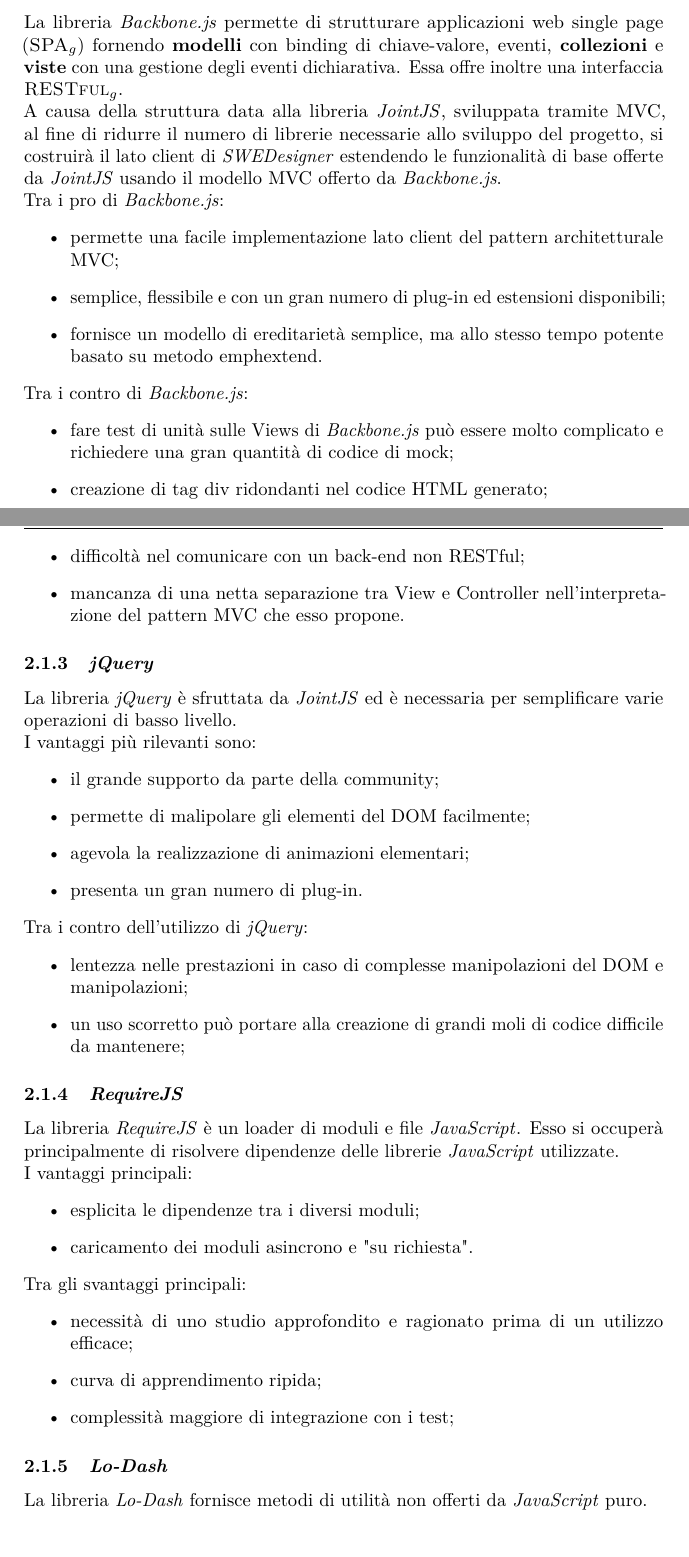
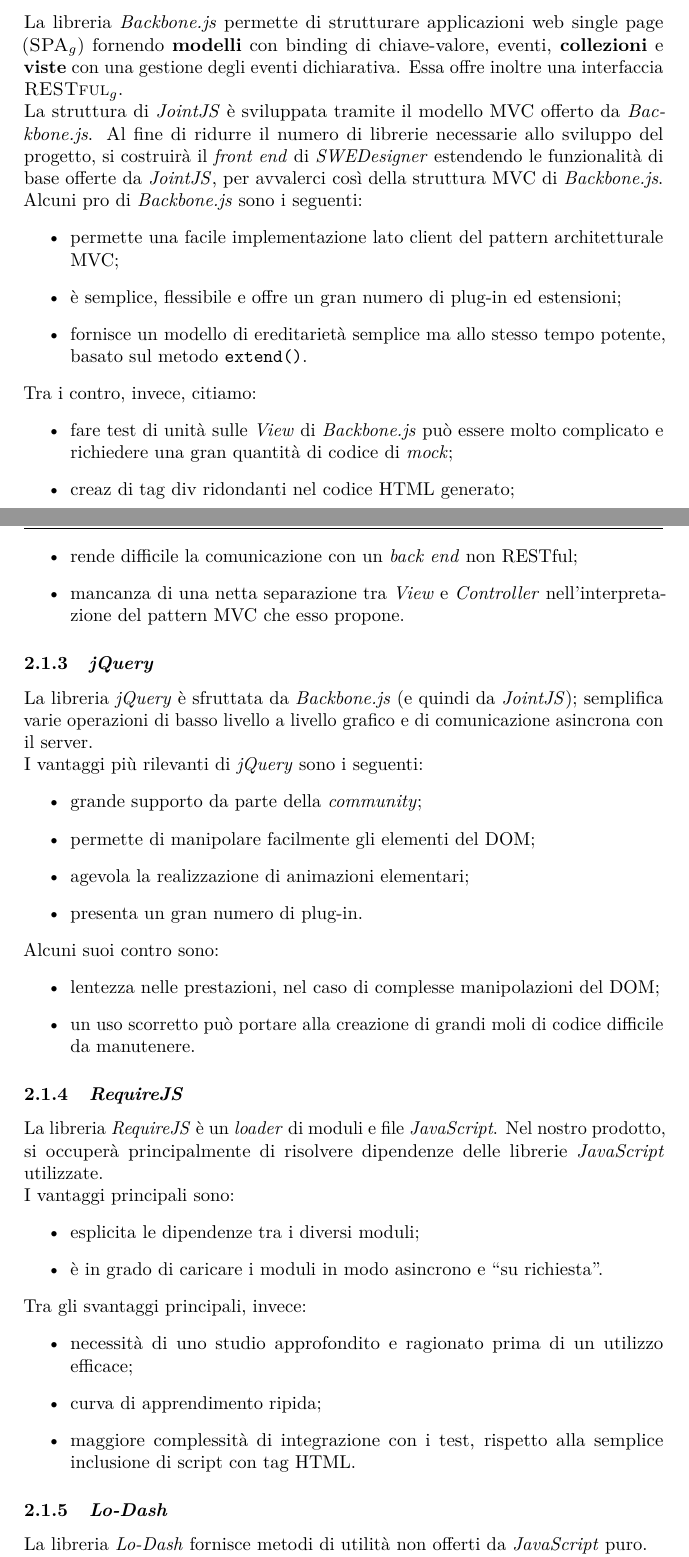
Before and after one commit to hivex-unipd/swedesigner-doc, a LaTeX document (Esterni/Specifica_tecnica/Specifica_tecnica_2_0_0.tex, which reads Esterni/Specifica_tecnica/tex/tecnologie.tex): two parts of pages 13 and 14 of 86, joined at a grey line, cut so that both start at the same text. Compiled offline with pdfLaTeX.

Commit message:
ST tecnologie

```diff
--- a/Esterni/Specifica_tecnica/tex/tecnologie.tex
+++ b/Esterni/Specifica_tecnica/tex/tecnologie.tex
@@ -29,66 +28,62 @@
 \subsubsection{\backbonejs}
 La libreria \backbonejs{} permette di strutturare applicazioni web single page (\gloss{SPA}) fornendo \textbf{modelli} con binding di chiave-valore, eventi, \textbf{collezioni} e \textbf{viste} con una gestione degli eventi dichiarativa. Essa offre inoltre una interfaccia \gloss{RESTful}.
 
-A causa della struttura data alla libreria \jointjs{}, sviluppata tramite MVC, al fine di ridurre il numero di librerie necessarie allo sviluppo del progetto, si costruirà il lato client di \proj{} estendendo le funzionalità di base offerte da \jointjs{} usando il modello MVC offerto da \backbonejs.
+La struttura di \jointjs{} \`e sviluppata tramite il modello MVC offerto da \backbonejs. Al fine di ridurre il numero di librerie necessarie allo sviluppo del progetto, si costruirà il \emph{front end} di \proj{} estendendo le funzionalità di base offerte da \jointjs{}, per avvalerci cos\`i della struttura MVC di \backbonejs.
 
-Tra i pro di \backbonejs{}:
+Alcuni pro di \backbonejs{} sono i seguenti:
 \begin{itemize}
 	\item permette una facile implementazione lato client del pattern architetturale MVC;
-	\item semplice, flessibile e con un gran numero di plug-in ed estensioni disponibili;
-	\item fornisce un modello di ereditarietà semplice, ma allo stesso tempo potente basato su metodo emph{extend}.
+	\item \`e semplice, flessibile e offre un gran numero di plug-in ed estensioni;
+	\item fornisce un modello di ereditarietà semplice ma allo stesso tempo potente, basato sul metodo \texttt{extend()}.
+\end{itemize}
+Tra i contro, invece, citiamo:
+\begin{itemize}
+	\item fare test di unità sulle \emph{View} di \backbonejs{} può essere molto complicato e richiedere una gran quantità di codice di \emph{mock};
+	\item creaz di tag div ridondanti nel codice HTML generato;
+	\item rende difficile la comunicazione con un \emph{back end} non RESTful;
+	\item mancanza di una netta separazione tra \emph{View} e \emph{Controller} nell'interpretazione del pattern MVC che esso propone.
 \end{itemize}
 
-Tra i contro di \backbonejs{}:
-\begin{itemize}
-	\item fare test di unità sulle Views di \backbonejs{} può essere molto complicato e richiedere una gran quantità di codice di mock;
-	\item creazione di tag div ridondanti nel codice HTML generato;
-	\item difficoltà nel comunicare con un back-end non RESTful;
-	\item mancanza di una netta separazione tra View e Controller nell'interpretazione del pattern MVC che esso propone.
-\end{itemize}
 
 \subsubsection{\jquery}
-La libreria \jquery{} è sfruttata da \jointjs{} ed è necessaria per semplificare varie operazioni di basso livello.
+La libreria \jquery{} è sfruttata da \backbonejs{} (e quindi da \jointjs); semplifica varie operazioni di basso livello a livello grafico e di comunicazione asincrona con il server.
 
-I vantaggi più rilevanti sono:
+I vantaggi più rilevanti di \jquery{} sono i seguenti:
 \begin{itemize}
-	\item il grande supporto da parte della community;
-	\item permette di malipolare gli elementi del DOM facilmente;
+	\item grande supporto da parte della \emph{community};
+	\item permette di manipolare facilmente gli elementi del DOM;
 	\item agevola la realizzazione di animazioni elementari;
 	\item presenta un gran numero di plug-in.
 \end{itemize}
-
-Tra i contro dell'utilizzo di \jquery{}:
+Alcuni suoi contro sono:
 \begin{itemize}
-	\item lentezza nelle prestazioni in caso di complesse manipolazioni del DOM e manipolazioni;
-	\item un uso scorretto può portare alla creazione di grandi moli di codice difficile da mantenere;
+	\item lentezza nelle prestazioni, nel caso di complesse manipolazioni del DOM;
+	\item un uso scorretto può portare alla creazione di grandi moli di codice difficile da manutenere.
 \end{itemize}
 
+
 \subsubsection{\requirejs}
-La libreria \requirejs{} è un loader di moduli e file \js{}. Esso si occuperà principalmente di risolvere dipendenze delle librerie \js{} utilizzate.
+La libreria \requirejs{} è un \emph{loader} di moduli e file \js. Nel nostro prodotto, si occuperà principalmente di risolvere dipendenze delle librerie \js{} utilizzate.
 
-I vantaggi principali:
+I vantaggi principali sono:
 \begin{itemize}
 	\item esplicita le dipendenze tra i diversi moduli;
-	\item caricamento dei moduli asincrono e "su richiesta".
+	\item \`e in grado di caricare i moduli in modo asincrono e ``su richiesta''.
 \end{itemize}
-
-Tra gli svantaggi principali:
+Tra gli svantaggi principali, invece:
 \begin{itemize}
 	\item necessità di uno studio approfondito e ragionato prima di un utilizzo efficace;
 	\item curva di apprendimento ripida;
-\item complessità maggiore di integrazione con i test;
+	\item maggiore complessità di integrazione con i test, rispetto alla semplice inclusione di script con tag HTML.
 \end{itemize}
+
 
 \subsubsection{\lodash}
 La libreria \lodash{} fornisce metodi di utilità non offerti da \js{} puro.
 
 Rispetto alla simile libreria \emph{Underscore}, questa fornisce più performance, più features e miglior documentazione. Essa inoltre è usata da \jointjs.
 
-% \subsubsection{qunit}
-% assertions, test di regressione
 
-% \subsubsection{sinonjs}
-% stubs, mocks, (test spies??)
 
 \subsection{Server}
 
```
Also changed, not shown: Esterni/Analisi_dei_requisiti/Analisi_dei_requisiti_3_0_0.tex (+3 -3 lines), Esterni/Specifica_tecnica/tex/tecnologie.tex (43 more changed lines). Lines whose indentation alone changed are shown as unchanged.
